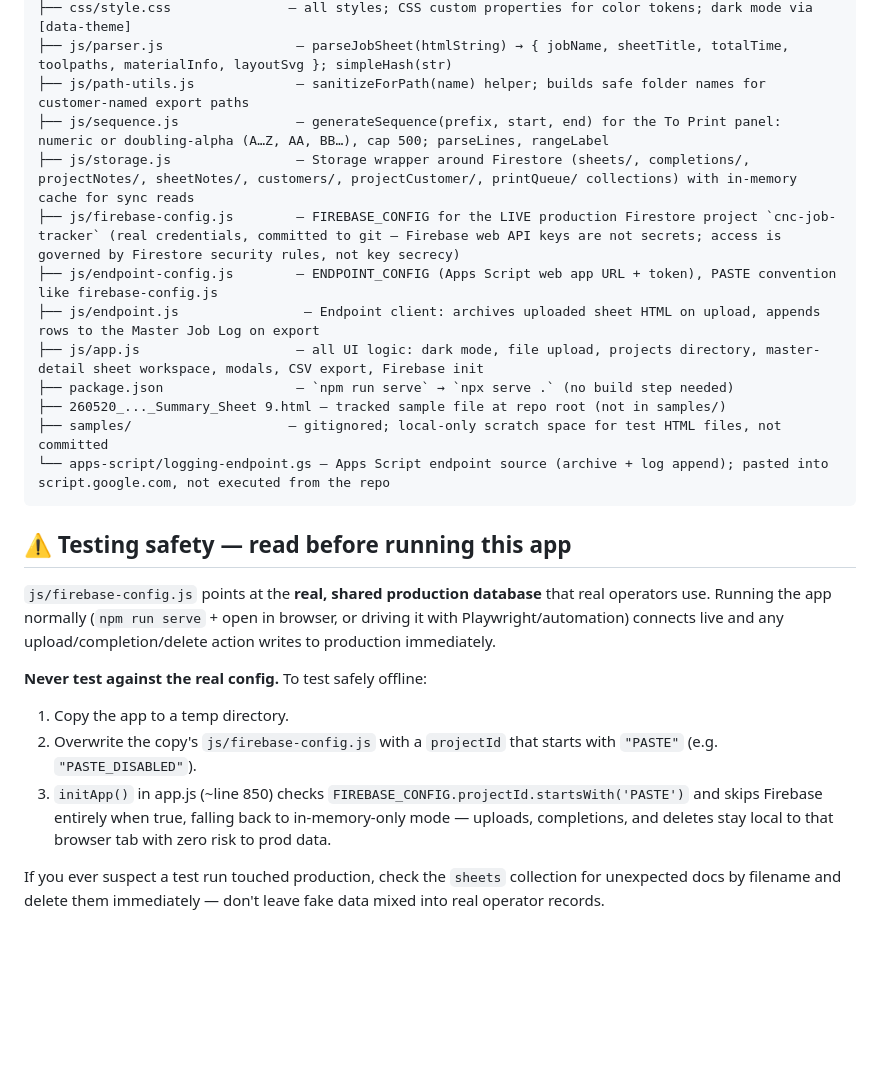
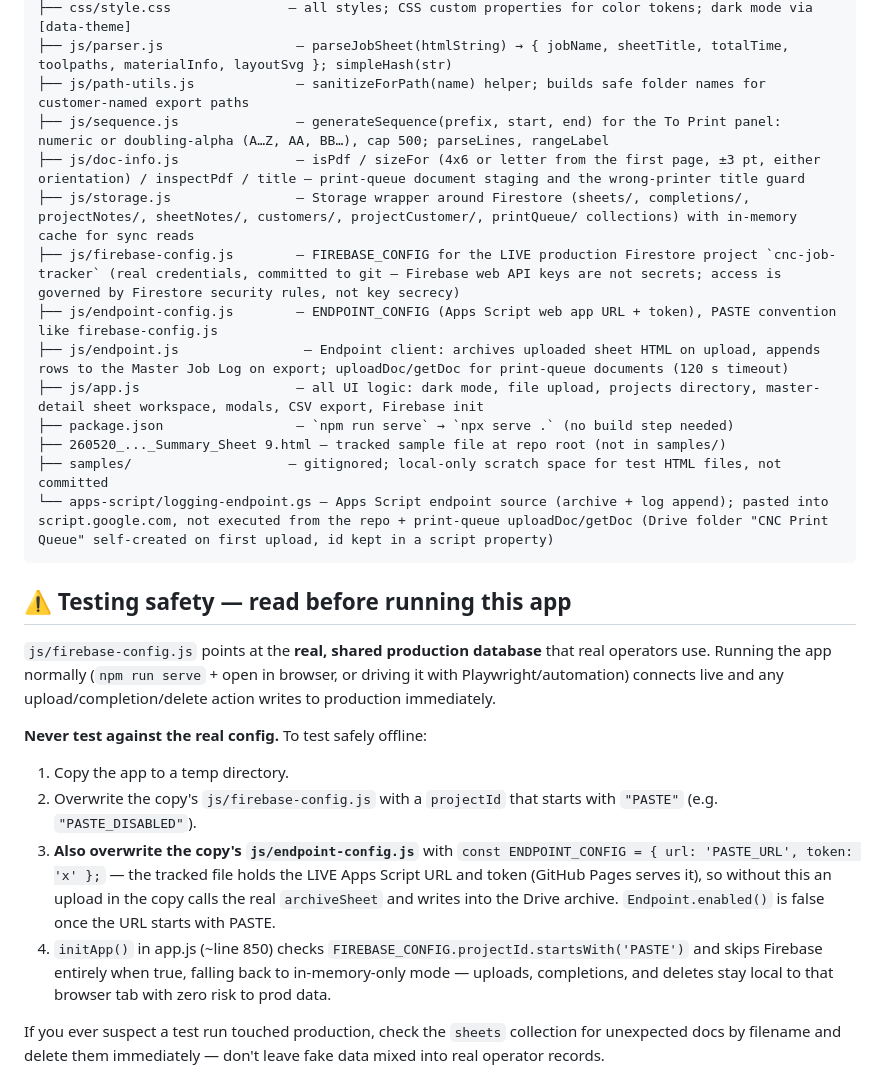
Before and after one commit to huffman44-ctrl/CNC-Job-Tracker, a Markdown page: CLAUDE.md, the part around the change. Drawn GitHub-style; blank space fills up the shorter version.

Commit message:
docs: print queue phase 3 — CLAUDE.md map, spec status
Co-Authored-By: Claude Sonnet 5 <noreply@anthropic.com>

````diff
--- a/CLAUDE.md
+++ b/CLAUDE.md
@@ -11,15 +11,16 @@ CNC_WebApp/
 ├── js/parser.js                 — parseJobSheet(htmlString) → { jobName, sheetTitle, totalTime, toolpaths, materialInfo, layoutSvg }; simpleHash(str)
 ├── js/path-utils.js             — sanitizeForPath(name) helper; builds safe folder names for customer-named export paths
 ├── js/sequence.js               — generateSequence(prefix, start, end) for the To Print panel: numeric or doubling-alpha (A…Z, AA, BB…), cap 500; parseLines, rangeLabel
+├── js/doc-info.js               — isPdf / sizeFor (4x6 or letter from the first page, ±3 pt, either orientation) / inspectPdf / title — print-queue document staging and the wrong-printer title guard
 ├── js/storage.js                — Storage wrapper around Firestore (sheets/, completions/, projectNotes/, sheetNotes/, customers/, projectCustomer/, printQueue/ collections) with in-memory cache for sync reads
 ├── js/firebase-config.js        — FIREBASE_CONFIG for the LIVE production Firestore project `cnc-job-tracker` (real credentials, committed to git — Firebase web API keys are not secrets; access is governed by Firestore security rules, not key secrecy)
 ├── js/endpoint-config.js        — ENDPOINT_CONFIG (Apps Script web app URL + token), PASTE convention like firebase-config.js
-├── js/endpoint.js                — Endpoint client: archives uploaded sheet HTML on upload, appends rows to the Master Job Log on export
+├── js/endpoint.js                — Endpoint client: archives uploaded sheet HTML on upload, appends rows to the Master Job Log on export; uploadDoc/getDoc for print-queue documents (120 s timeout)
 ├── js/app.js                    — all UI logic: dark mode, file upload, projects directory, master-detail sheet workspace, modals, CSV export, Firebase init
 ├── package.json                 — `npm run serve` → `npx serve .` (no build step needed)
 ├── 260520_..._Summary_Sheet 9.html — tracked sample file at repo root (not in samples/)
 ├── samples/                    — gitignored; local-only scratch space for test HTML files, not committed
-└── apps-script/logging-endpoint.gs — Apps Script endpoint source (archive + log append); pasted into script.google.com, not executed from the repo
+└── apps-script/logging-endpoint.gs — Apps Script endpoint source (archive + log append); pasted into script.google.com, not executed from the repo + print-queue uploadDoc/getDoc (Drive folder "CNC Print Queue" self-created on first upload, id kept in a script property)
 ```
 
 ## ⚠️ Testing safety — read before running this app
@@ -28,7 +29,8 @@ CNC_WebApp/
 **Never test against the real config.** To test safely offline:
 1. Copy the app to a temp directory.
 2. Overwrite the copy's `js/firebase-config.js` with a `projectId` that starts with `"PASTE"` (e.g. `"PASTE_DISABLED"`).
-3. `initApp()` in app.js (~line 850) checks `FIREBASE_CONFIG.projectId.startsWith('PASTE')` and skips Firebase entirely when true, falling back to in-memory-only mode — uploads, completions, and deletes stay local to that browser tab with zero risk to prod data.
+3. **Also overwrite the copy's `js/endpoint-config.js`** with `const ENDPOINT_CONFIG = { url: 'PASTE_URL', token: 'x' };` — the tracked file holds the LIVE Apps Script URL and token (GitHub Pages serves it), so without this an upload in the copy calls the real `archiveSheet` and writes into the Drive archive. `Endpoint.enabled()` is false once the URL starts with PASTE.
+4. `initApp()` in app.js (~line 850) checks `FIREBASE_CONFIG.projectId.startsWith('PASTE')` and skips Firebase entirely when true, falling back to in-memory-only mode — uploads, completions, and deletes stay local to that browser tab with zero risk to prod data.
 
 If you ever suspect a test run touched production, check the `sheets` collection for unexpected docs by filename and delete them immediately — don't leave fake data mixed into real operator records.
 
````
Also changed, not shown: 1 other file.
